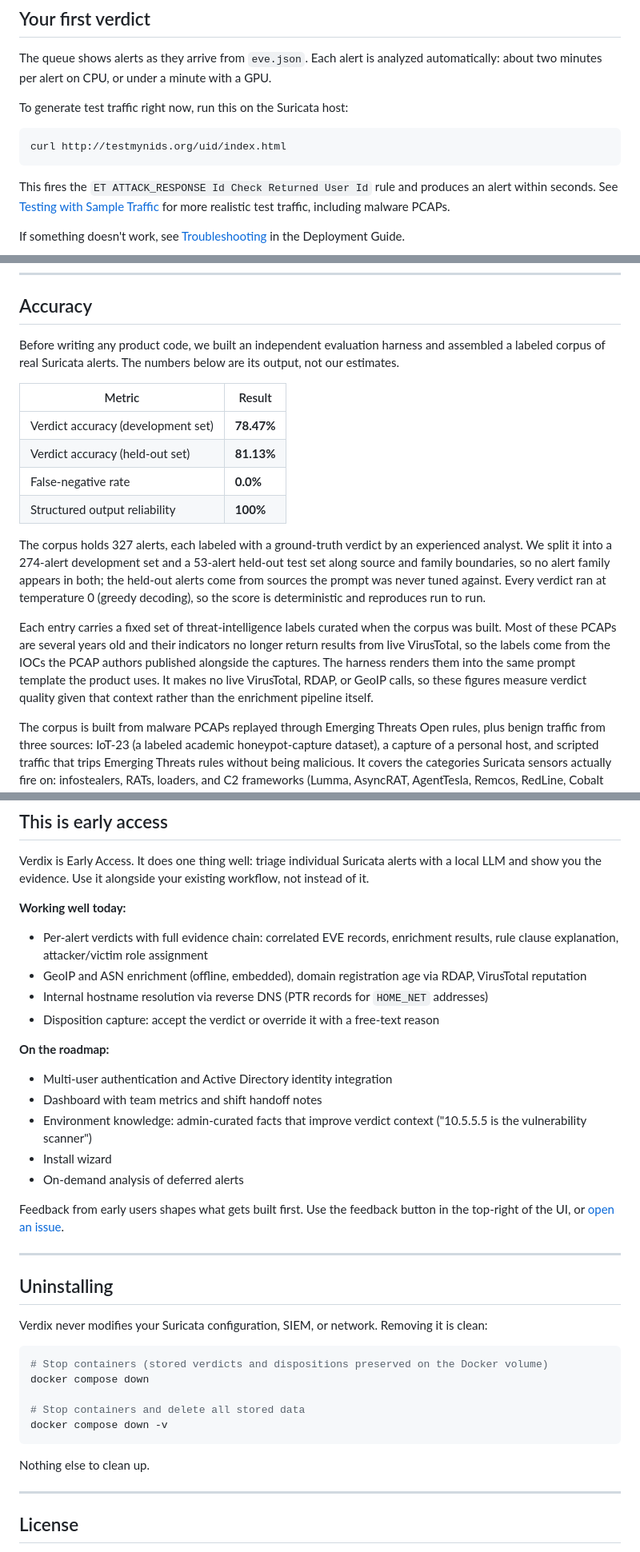
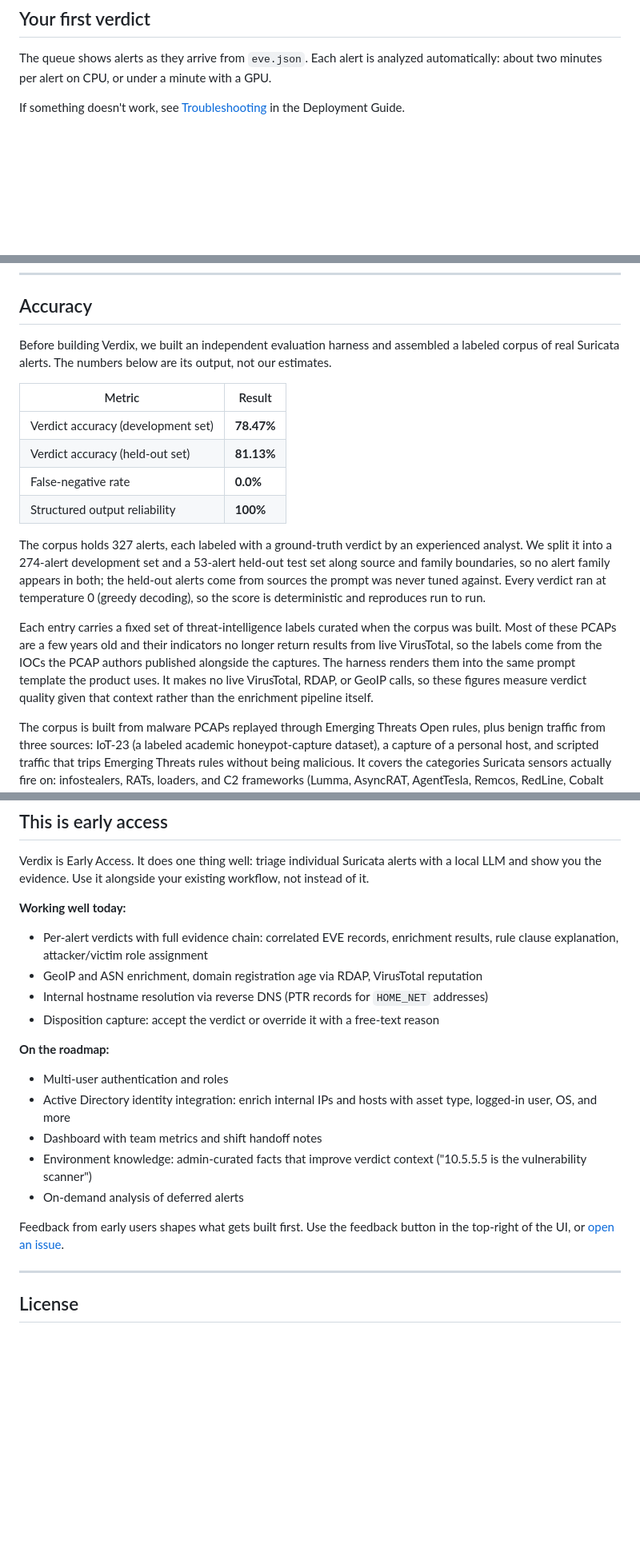
Before and after one commit to verdixsec/verdix, a Markdown page: README.md, 3 parts joined by grey strips. Shown at 80% size. GitHub-like rendering; blank space fills up the shorter version.

````diff
--- a/README.md
+++ b/README.md
@@ -72,12 +72,6 @@ See the [Deployment Guide](docs/DEPLOYMENT.md) for same-host, NFS, and SMB topol
 
 The queue shows alerts as they arrive from `eve.json`. Each alert is analyzed automatically: about two minutes per alert on CPU, or under a minute with a GPU.
 
-To generate test traffic right now, run this on the Suricata host:
-```bash
-curl http://testmynids.org/uid/index.html
-```
-This fires the `ET ATTACK_RESPONSE Id Check Returned User Id` rule and produces an alert within seconds. See [Testing with Sample Traffic](docs/DEPLOYMENT.md#testing-with-sample-traffic) for more realistic test traffic, including malware PCAPs.
-
 If something doesn't work, see [Troubleshooting](docs/DEPLOYMENT.md#troubleshooting) in the Deployment Guide.
 
 ![Verdix alert detail: role assignment, the enrichment-source ledger, and the AI verdict with its full reasoning for a FormBook command-and-control alert](docs/images/alert.png)
@@ -86,7 +80,7 @@ If something doesn't work, see [Troubleshooting](docs/DEPLOYMENT.md#troubleshoot
 
 ## Accuracy
 
-Before writing any product code, we built an independent evaluation harness and assembled a labeled corpus of real Suricata alerts. The numbers below are its output, not our estimates.
+Before building Verdix, we built an independent evaluation harness and assembled a labeled corpus of real Suricata alerts. The numbers below are its output, not our estimates.
 
 | Metric | Result |
 |---|---|
@@ -97,7 +91,7 @@ Before writing any product code, we built an independent evaluation harness and
 
 The corpus holds 327 alerts, each labeled with a ground-truth verdict by an experienced analyst. We split it into a 274-alert development set and a 53-alert held-out test set along source and family boundaries, so no alert family appears in both; the held-out alerts come from sources the prompt was never tuned against. Every verdict ran at temperature 0 (greedy decoding), so the score is deterministic and reproduces run to run.
 
-Each entry carries a fixed set of threat-intelligence labels curated when the corpus was built. Most of these PCAPs are several years old and their indicators no longer return results from live VirusTotal, so the labels come from the IOCs the PCAP authors published alongside the captures. The harness renders them into the same prompt template the product uses. It makes no live VirusTotal, RDAP, or GeoIP calls, so these figures measure verdict quality given that context rather than the enrichment pipeline itself.
+Each entry carries a fixed set of threat-intelligence labels curated when the corpus was built. Most of these PCAPs are a few years old and their indicators no longer return results from live VirusTotal, so the labels come from the IOCs the PCAP authors published alongside the captures. The harness renders them into the same prompt template the product uses. It makes no live VirusTotal, RDAP, or GeoIP calls, so these figures measure verdict quality given that context rather than the enrichment pipeline itself.
 
 The corpus is built from malware PCAPs replayed through Emerging Threats Open rules, plus benign traffic from three sources: IoT-23 (a labeled academic honeypot-capture dataset), a capture of a personal host, and scripted traffic that trips Emerging Threats rules without being malicious. It covers the categories Suricata sensors actually fire on: infostealers, RATs, loaders, and C2 frameworks (Lumma, AsyncRAT, AgentTesla, Remcos, RedLine, Cobalt Strike, and others).
 
@@ -115,34 +109,18 @@ Verdix is Early Access. It does one thing well: triage individual Suricata alert
 
 **Working well today:**
 - Per-alert verdicts with full evidence chain: correlated EVE records, enrichment results, rule clause explanation, attacker/victim role assignment
-- GeoIP and ASN enrichment (offline, embedded), domain registration age via RDAP, VirusTotal reputation
+- GeoIP and ASN enrichment, domain registration age via RDAP, VirusTotal reputation
 - Internal hostname resolution via reverse DNS (PTR records for `HOME_NET` addresses)
 - Disposition capture: accept the verdict or override it with a free-text reason
 
 **On the roadmap:**
-- Multi-user authentication and Active Directory identity integration
+- Multi-user authentication and roles
+- Active Directory identity integration: enrich internal IPs and hosts with asset type, logged-in user, OS, and more
 - Dashboard with team metrics and shift handoff notes
 - Environment knowledge: admin-curated facts that improve verdict context ("10.5.5.5 is the vulnerability scanner")
-- Install wizard
 - On-demand analysis of deferred alerts
 
 Feedback from early users shapes what gets built first. Use the feedback button in the top-right of the UI, or [open an issue](https://github.com/verdixsec/verdix/issues).
-
----
-
-## Uninstalling
-
-Verdix never modifies your Suricata configuration, SIEM, or network. Removing it is clean:
-
-```bash
-# Stop containers (stored verdicts and dispositions preserved on the Docker volume)
-docker compose down
-
-# Stop containers and delete all stored data
-docker compose down -v
-```
-
-Nothing else to clean up.
 
 ---
 
````
Also changed, not shown: other parts of README.md (+11 -11 lines).
